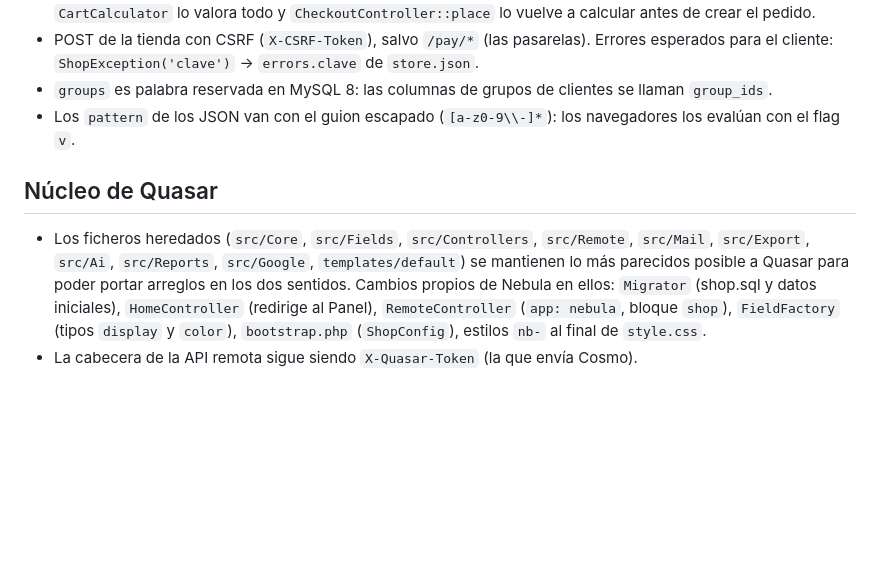
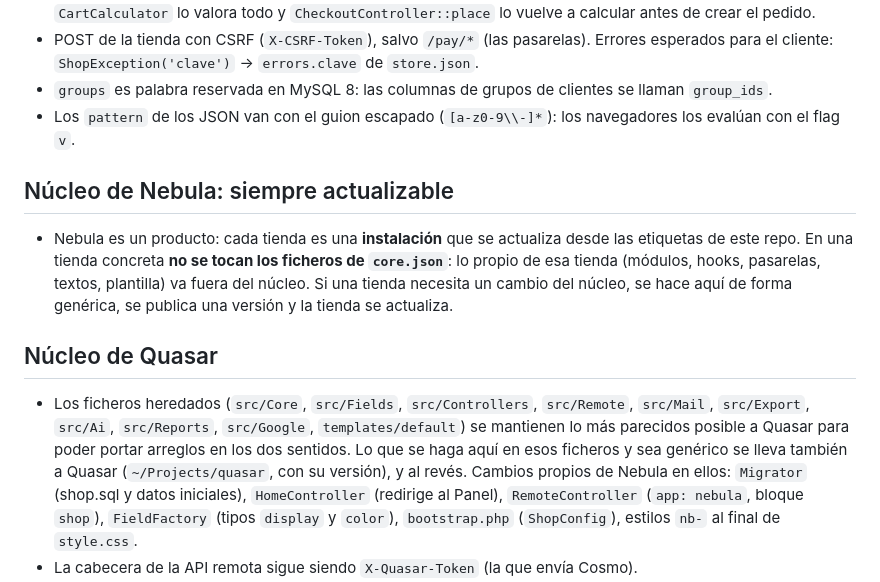
Before and after one commit to jprojects/nebula, a Markdown page: CLAUDE.md, the part around the change. Drawn GitHub-style; blank space fills up the shorter version.

Commit message:
CLAUDE.md: las instalaciones no tocan el núcleo; los cambios del núcleo, aquí y con versión
Co-Authored-By: Claude Opus 5.5 <noreply@anthropic.com>

```diff
--- a/CLAUDE.md
+++ b/CLAUDE.md
@@ -27,11 +27,19 @@ y Neutron.
 - `groups` es palabra reservada en MySQL 8: las columnas de grupos de clientes se llaman `group_ids`.
 - Los `pattern` de los JSON van con el guion escapado (`[a-z0-9\\-]*`): los navegadores los evalúan con el flag `v`.
 
+## Núcleo de Nebula: siempre actualizable
+
+- Nebula es un producto: cada tienda es una **instalación** que se actualiza desde las etiquetas de este repo. En una
+  tienda concreta **no se tocan los ficheros de `core.json`**: lo propio de esa tienda (módulos, hooks, pasarelas,
+  textos, plantilla) va fuera del núcleo. Si una tienda necesita un cambio del núcleo, se hace aquí de forma genérica,
+  se publica una versión y la tienda se actualiza.
+
 ## Núcleo de Quasar
 
 - Los ficheros heredados (`src/Core`, `src/Fields`, `src/Controllers`, `src/Remote`, `src/Mail`, `src/Export`,
   `src/Ai`, `src/Reports`, `src/Google`, `templates/default`) se mantienen lo más parecidos posible a Quasar para poder
-  portar arreglos en los dos sentidos. Cambios propios de Nebula en ellos: `Migrator` (shop.sql y datos iniciales),
+  portar arreglos en los dos sentidos. Lo que se haga aquí en esos ficheros y sea genérico se lleva también a Quasar
+  (`~/Projects/quasar`, con su versión), y al revés. Cambios propios de Nebula en ellos: `Migrator` (shop.sql y datos iniciales),
   `HomeController` (redirige al Panel), `RemoteController` (`app: nebula`, bloque `shop`), `FieldFactory` (tipos
   `display` y `color`), `bootstrap.php` (`ShopConfig`), estilos `nb-` al final de `style.css`.
 - La cabecera de la API remota sigue siendo `X-Quasar-Token` (la que envía Cosmo).
```
